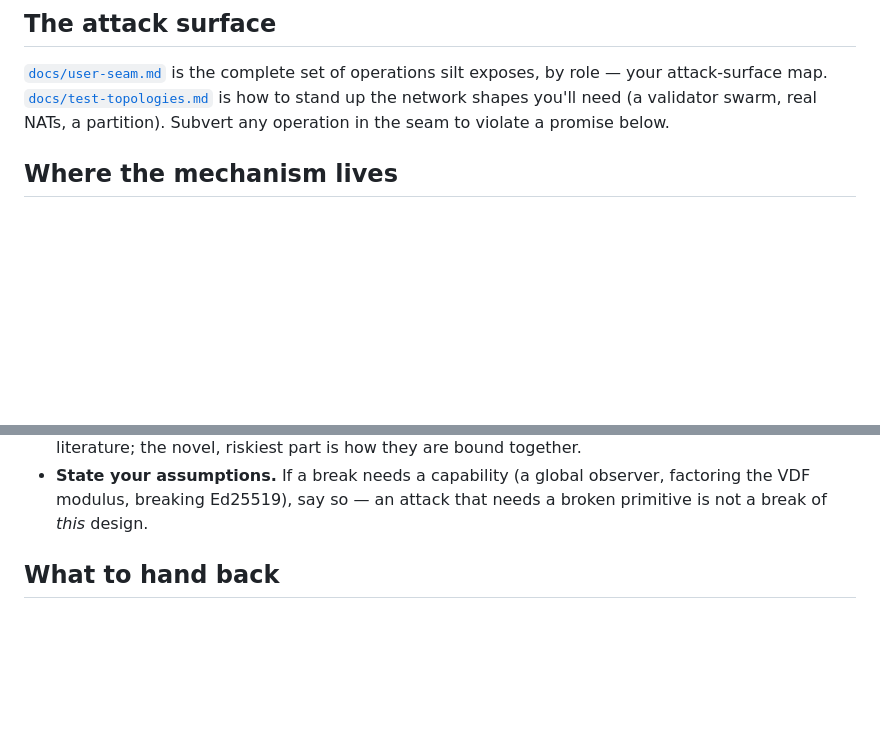
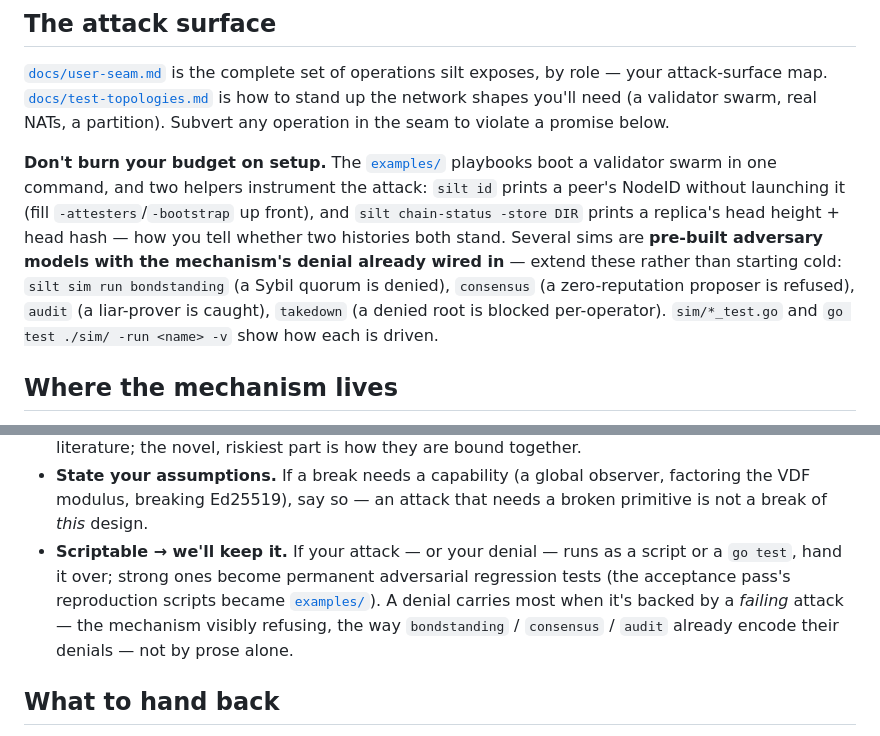
Before and after one commit to nerolabs/bitbit, a Markdown page: docs/reviews/m0-redteam-brief.md, 2 parts joined by grey strips. Drawn GitHub-style; blank space fills up the shorter version.

```diff
--- a/docs/reviews/m0-redteam-brief.md
+++ b/docs/reviews/m0-redteam-brief.md
@@ -66,6 +66,18 @@ is how to stand up the network shapes you'll need (a validator swarm, real
 NATs, a partition). Subvert any operation in the seam to violate a promise
 below.
 
+**Don't burn your budget on setup.** The [`examples/`](../examples/README.md)
+playbooks boot a validator swarm in one command, and two helpers instrument the
+attack: `silt id` prints a peer's NodeID without launching it (fill
+`-attesters`/`-bootstrap` up front), and `silt chain-status -store DIR` prints a
+replica's head height + head hash — how you tell whether two histories both
+stand. Several sims are **pre-built adversary models with the mechanism's denial
+already wired in** — extend these rather than starting cold: `silt sim run
+bondstanding` (a Sybil quorum is denied), `consensus` (a zero-reputation
+proposer is refused), `audit` (a liar-prover is caught), `takedown` (a denied
+root is blocked per-operator). `sim/*_test.go` and `go test ./sim/ -run <name>
+-v` show how each is driven.
+
 ## Where the mechanism lives
 
 - Sybil bond: `core/bond` (space-hard plot), `core/vdf` (the time), the plot's
@@ -90,6 +102,12 @@ below.
 - **State your assumptions.** If a break needs a capability (a global observer,
   factoring the VDF modulus, breaking Ed25519), say so — an attack that needs a
   broken primitive is not a break of *this* design.
+- **Scriptable → we'll keep it.** If your attack — or your denial — runs as a
+  script or a `go test`, hand it over; strong ones become permanent adversarial
+  regression tests (the acceptance pass's reproduction scripts became
+  [`examples/`](../examples/README.md)). A denial carries most when it's backed by
+  a *failing* attack — the mechanism visibly refusing, the way `bondstanding` /
+  `consensus` / `audit` already encode their denials — not by prose alone.
 
 ## What to hand back
 
```
Also changed, not shown: docs/test-topologies.md (+34 -9 lines).
